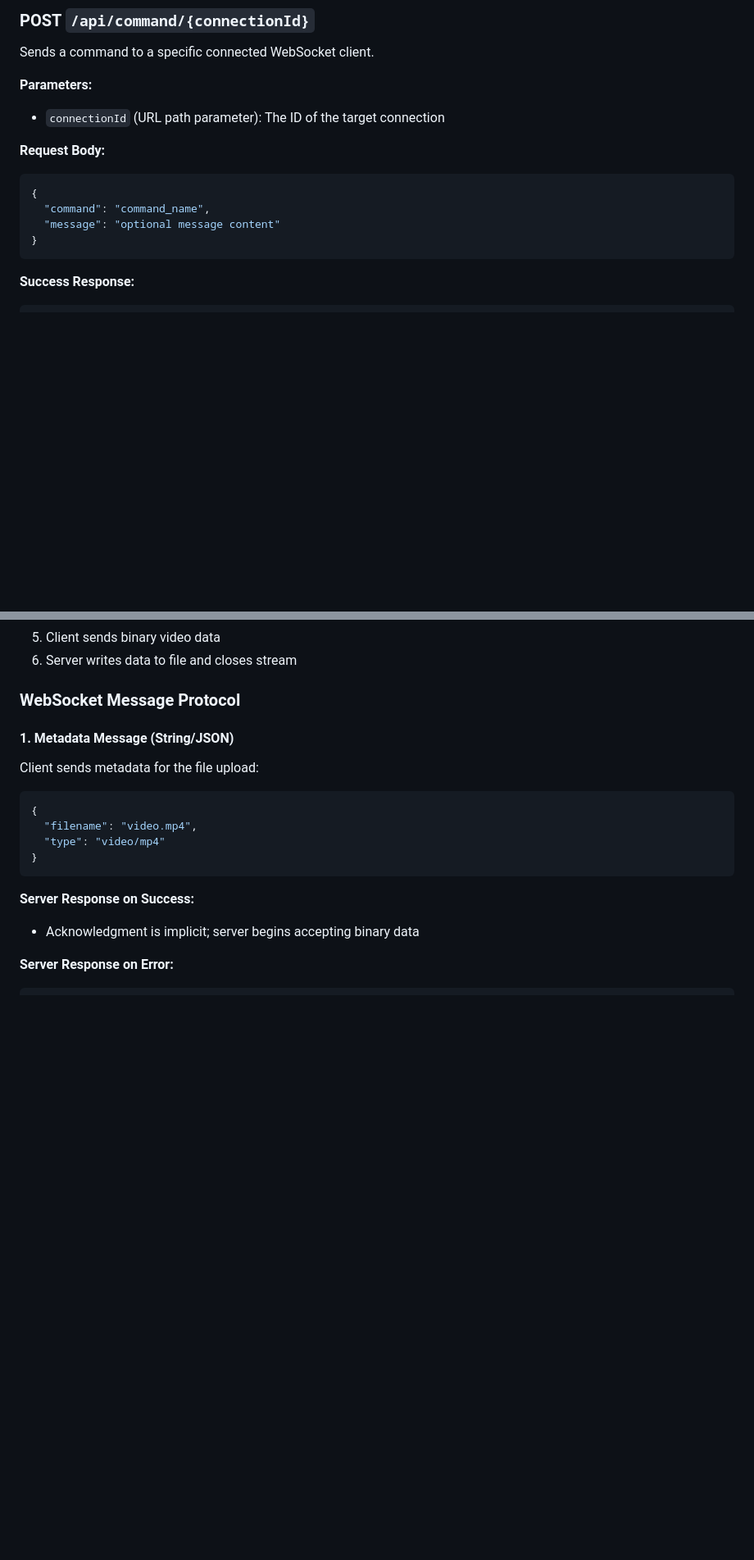
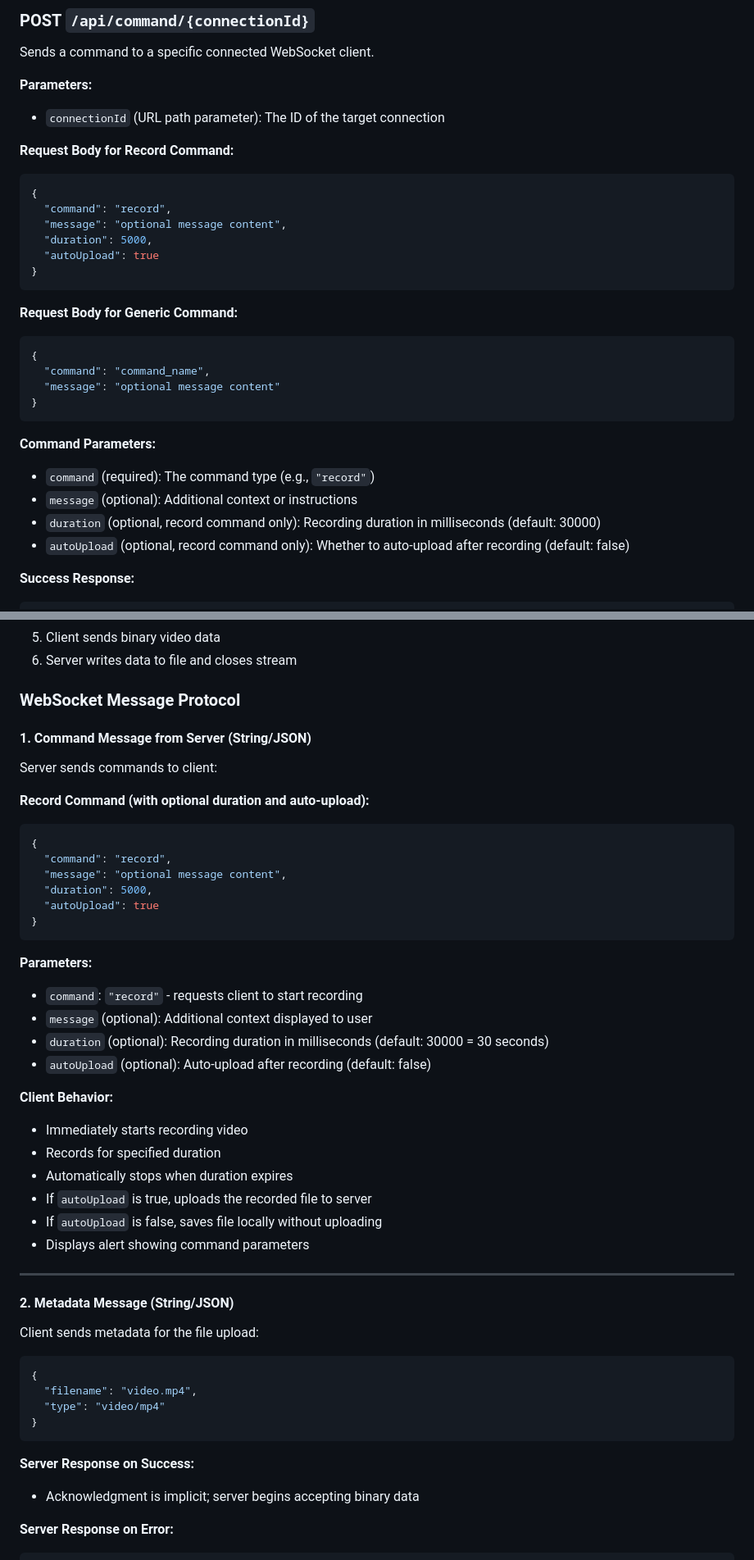
Before and after one commit to WiseLabCMU/AllSpark-edge-server, a Markdown page: README.md, 2 parts joined by grey strips. Shown at 82% size. Rendered like a GitHub page; blank space fills up the shorter version.

````diff
--- a/README.md
+++ b/README.md
@@ -116,13 +116,29 @@ Sends a command to a specific connected WebSocket client.
 **Parameters:**
 - `connectionId` (URL path parameter): The ID of the target connection
 
-**Request Body:**
+**Request Body for Record Command:**
+```json
+{
+  "command": "record",
+  "message": "optional message content",
+  "duration": 5000,
+  "autoUpload": true
+}
+```
+
+**Request Body for Generic Command:**
 ```json
 {
   "command": "command_name",
   "message": "optional message content"
 }
 ```
+
+**Command Parameters:**
+- `command` (required): The command type (e.g., `"record"`)
+- `message` (optional): Additional context or instructions
+- `duration` (optional, record command only): Recording duration in milliseconds (default: 30000)
+- `autoUpload` (optional, record command only): Whether to auto-upload after recording (default: false)
 
 **Success Response:**
 ```json
@@ -169,7 +185,37 @@ Any request that doesn't match the above endpoints returns a `404` error.
 
 ### WebSocket Message Protocol
 
-#### 1. Metadata Message (String/JSON)
+#### 1. Command Message from Server (String/JSON)
+
+Server sends commands to client:
+
+**Record Command (with optional duration and auto-upload):**
+```json
+{
+  "command": "record",
+  "message": "optional message content",
+  "duration": 5000,
+  "autoUpload": true
+}
+```
+
+**Parameters:**
+- `command`: `"record"` - requests client to start recording
+- `message` (optional): Additional context displayed to user
+- `duration` (optional): Recording duration in milliseconds (default: 30000 = 30 seconds)
+- `autoUpload` (optional): Auto-upload after recording (default: false)
+
+**Client Behavior:**
+- Immediately starts recording video
+- Records for specified duration
+- Automatically stops when duration expires
+- If `autoUpload` is true, uploads the recorded file to server
+- If `autoUpload` is false, saves file locally without uploading
+- Displays alert showing command parameters
+
+---
+
+#### 2. Metadata Message (String/JSON)
 
 Client sends metadata for the file upload:
 
````
Also changed, not shown: other parts of README.md (+34 -1 lines).
